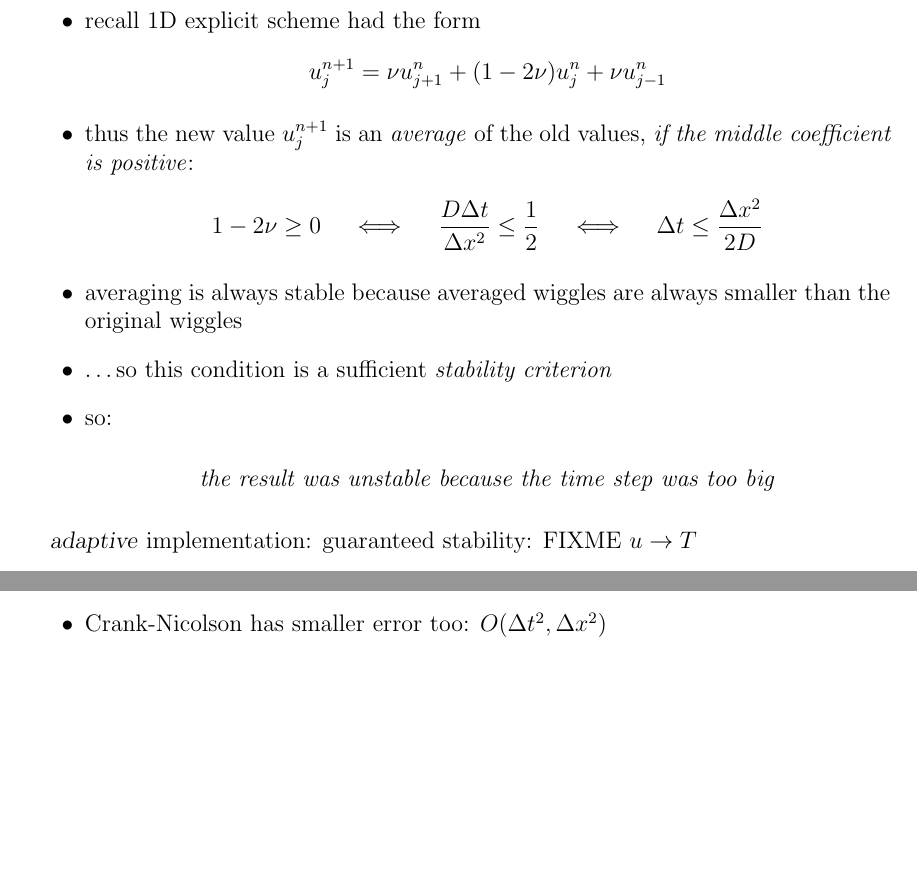
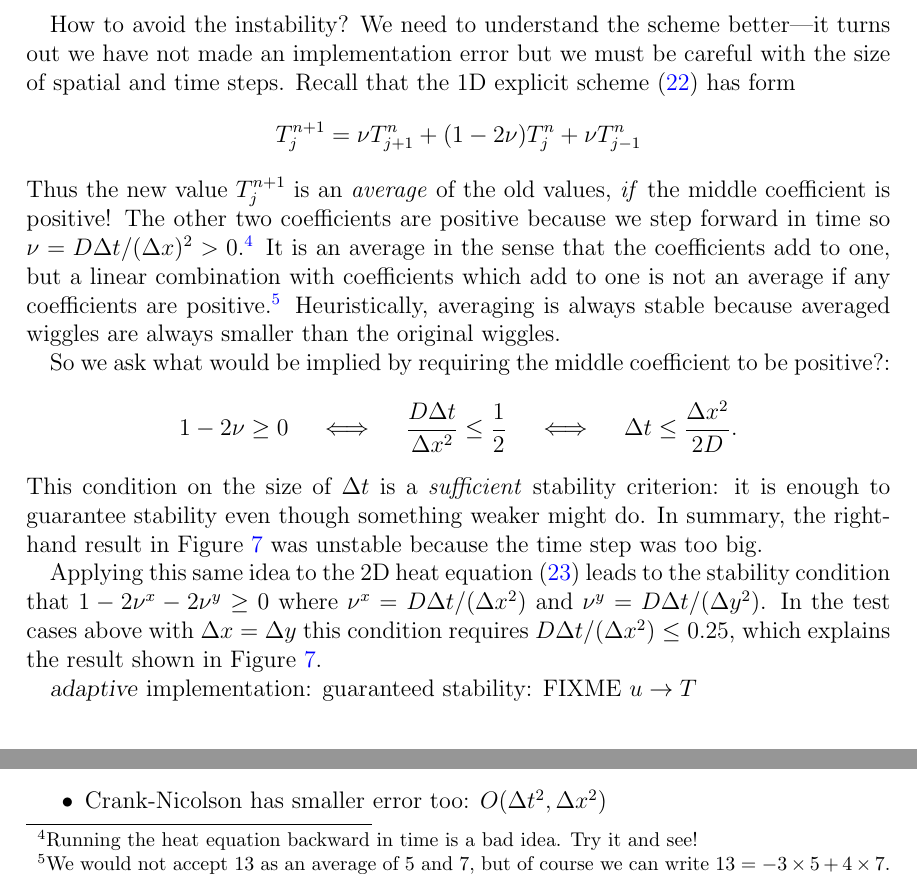
Before and after one commit to bueler/karthaus, a LaTeX document (notes/notes.tex): two parts of page 14 of 34 before the commit and two parts of page 14 of 35 after it, joined at a grey line, cut at the place of the change, the shorter picture padded with empty space. Compiled offline with pdfLaTeX.

Commit message:
done with first explicit heat.m and related

```diff
--- a/notes/notes.tex
+++ b/notes/notes.tex
@@ -372,6 +376,3 @@ The stencil for the right-hand spatial derivative approximation is in Figure \re
 
 \twofig{expstencil}{exp2dstencil}{Left: time-space stencil for the explicit scheme \eqref{heat1Dfd} for the 1D heat equation.  Right: two spatial dimension stencil for scheme \eqref{heat2dexplicit}.}
 
-Scheme \eqref{heat2dexplicit} has the implementation \texttt{heat.m} in Matlab/Octave, given below.  It numerical solves PDE \eqref{heat} on the square $-1 < x < 1$, $-1 < y < 1$ using a gaussian initial condition: $T(0,x,y) = e^{-30 r^2}$.  Zero boundary values are used.  The code uses ``colon notation'' to remove loops over spatial variables.
-
-\minput{heat}
@@ -400,23 +402,16 @@ The second one gives the look of instability.  Both figures compute $T$ on the s
 %  nu = 1 * dt / dx^2 = 0.20000
 %>> print -dpdf stable.pdf
 
-How to avoid the instability?
+How to avoid the instability?  We need to understand the scheme better---it turns out we have not made an implementation error but we must be careful with the size of spatial and time steps.  Recall that the 1D explicit scheme \eqref{heat1Dfd} has form
+	$$T_j^{n+1} = \nu T_{j+1}^n + (1 - 2 \nu) T_j^n + \nu T_{j-1}^n$$
+Thus the new value $T_j^{n+1}$ is an \emph{average} of the old values, \emph{if} the middle coefficient is positive!  The other two coefficients are positive because we step forward in time so $\nu= D \Delta t / (\Delta x)^2>0$.\footnote{Running the heat equation backward in time is a bad idea.  Try it and see!}  It is an average in the sense that the coefficients add to one, but a linear combination with coefficients which add to one is not an average if any coefficients are positive.\footnote{We would not accept 13 as an average of 5 and 7, but of course we can write $13 = -3 \times 5 + 4 \times 7$.}  Heuristically, averaging is always stable because averaged wiggles are always smaller than the original wiggles.
 
-FIXME
+So we ask what would be implied by requiring the middle coefficient to be positive?:
+	$$1 - 2 \nu \ge 0 \quad \iff \quad \frac{D\Delta t}{\Delta x^2} \le \frac{1}{2} \quad \iff \quad \Delta t \le \frac{\Delta x^2}{2 D}.$$
+This condition on the size of $\Delta t$ is a \emph{sufficient} stability criterion: it is enough to guarantee stability even though something weaker might do.  In summary, the right-hand result in Figure \ref{fig:stability} was unstable because the time step was too big.
 
-\begin{itemize}
-\item recall 1D explicit scheme had the form
-	$$u_j^{n+1} = \nu u_{j+1}^n + (1 - 2 \nu) u_j^n + \nu u_{j-1}^n$$
-\item thus the new value $u_j^{n+1}$ is an \emph{average} of the old values, \emph{if the middle coefficient is positive}:
-	$$1 - 2 \nu \ge 0 \quad \iff \quad  \frac{D\Delta t}{\Delta x^2} \le \frac{1}{2} \quad \iff \quad \Delta t \le \frac{\Delta x^2}{2 D}$$
-\item averaging is always stable because averaged wiggles are always smaller than the original wiggles
-\item \dots so this condition is a sufficient \emph{stability criterion}
-\item so:
+Applying this same idea to the 2D heat equation \eqref{heat2D} leads to the stability condition that $1-2\nu^x-2\nu^y \ge 0$ where $\nu^x = D \Delta t / (\Delta x^2)$ and $\nu^y = D \Delta t / (\Delta y^2)$.  In the test cases above with $\Delta x=\Delta y$ this condition requires $D \Delta t /(\Delta x^2) \le 0.25$, which explains the result shown in Figure \ref{fig:stability}.
 
-\begin{center}
-\emph{the result was unstable because the time step was too big}
-\end{center}
-\end{itemize}
 
 \textsl{adaptive} implementation: guaranteed stability: FIXME $u \to T$
 
```
Also changed, not shown: photos/initialheat.pdf, notes/notes.tex (19 more changed lines).
